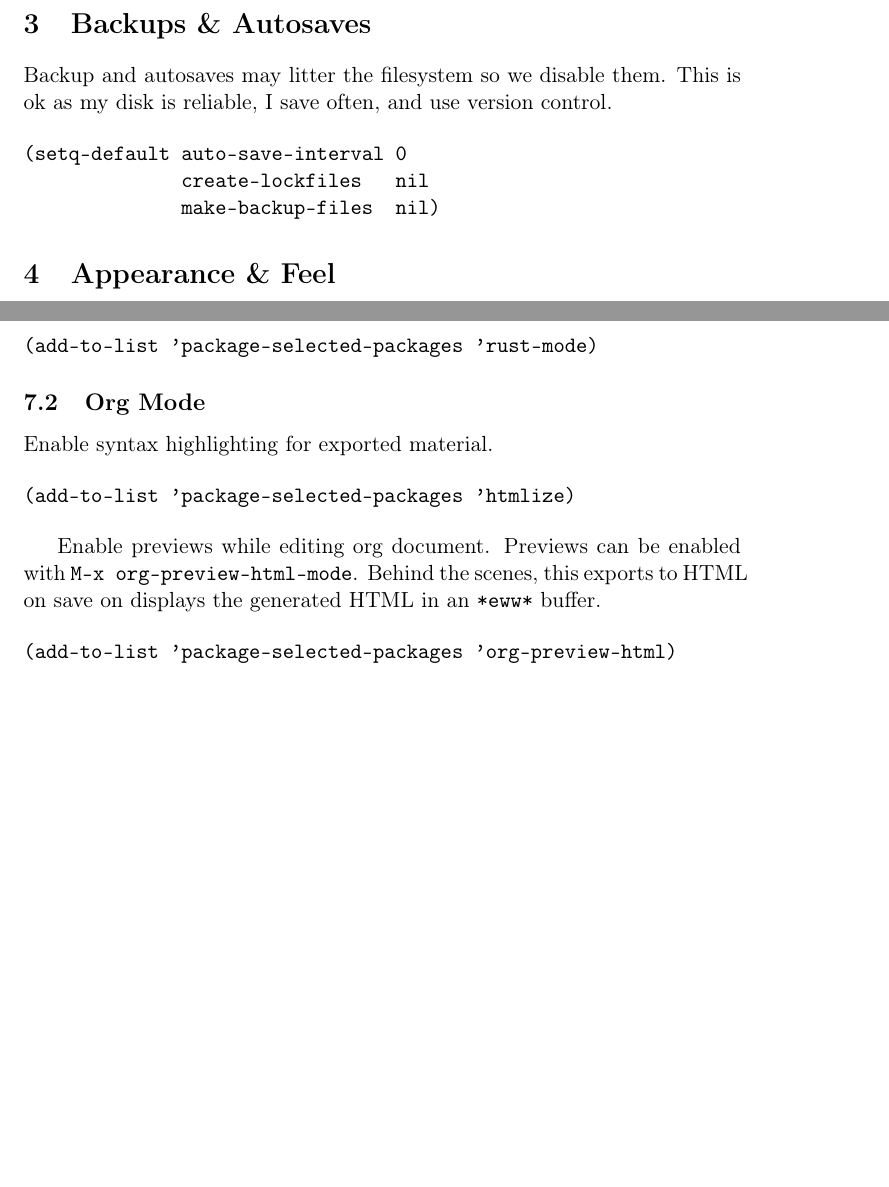
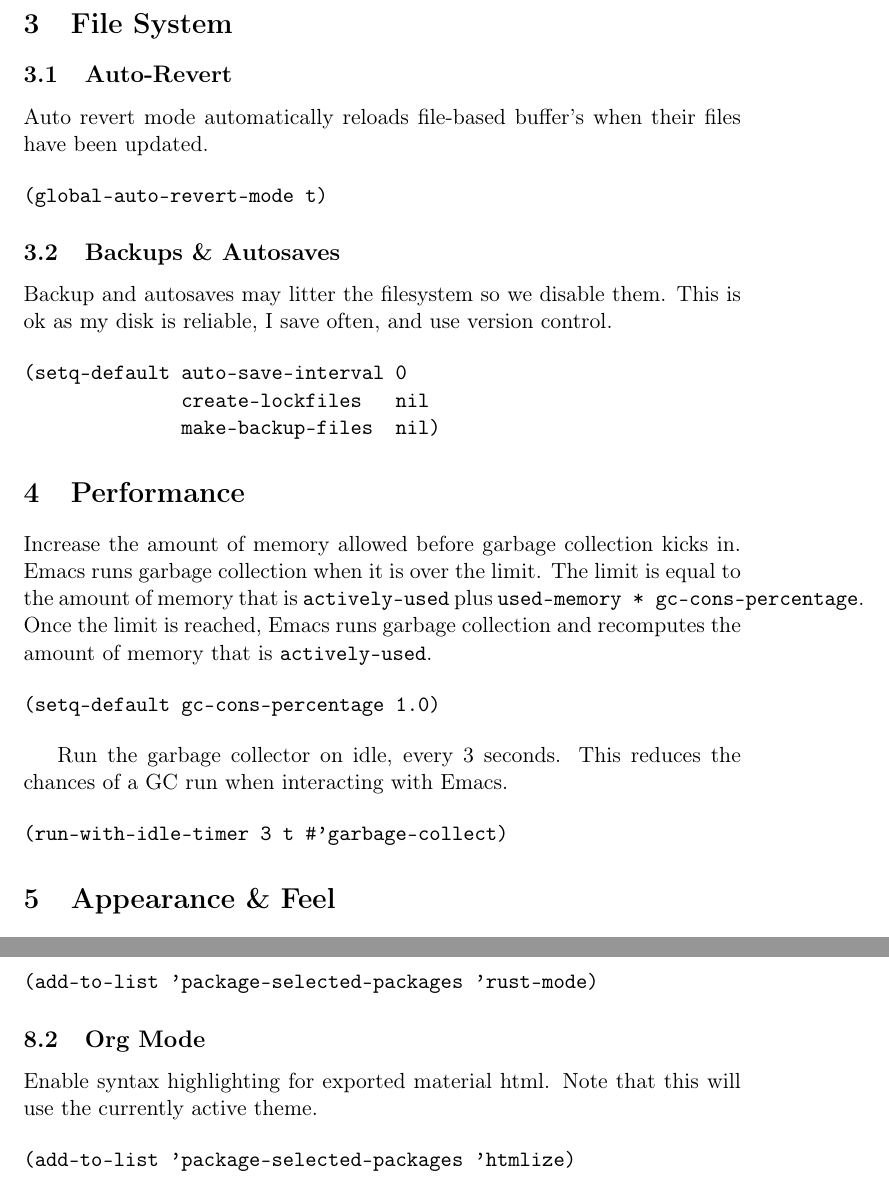
Before and after one commit to wmedrano/emacs-config, a LaTeX document (emacs.tex): two parts of pages 3 and 6 of 6, joined at a grey line, cut at the place of the change, the shorter picture padded with empty space. Compiled offline with pdfLaTeX.

Commit message:
Add performance tricks.

```diff
--- a/emacs.tex
+++ b/emacs.tex
@@ -86,8 +86,20 @@ file or the \texttt{*Scratch*} buffer if no file has been opened.
 \begin{verbatim}
 (setq-default inhibit-startup-screen t)
 \end{verbatim}
-\section{Backups \& Autosaves}
-\label{sec:orgd048df1}
+\section{File System}
+\label{sec:orgadf2d71}
+
+\subsection{Auto-Revert}
+\label{sec:org607b3ad}
+
+Auto revert mode automatically reloads file-based buffer's when their files have
+been updated.
+
+\begin{verbatim}
+(global-auto-revert-mode t)
+\end{verbatim}
+\subsection{Backups \& Autosaves}
+\label{sec:orgaab9483}
 
 Backup and autosaves may litter the filesystem so we disable
 them. This is ok as my disk is reliable, I save often, and use version
@@ -98,4 +110,23 @@ control.
               create-lockfiles   nil
               make-backup-files  nil)
 \end{verbatim}
+\section{Performance}
+\label{sec:orgea78980}
+
+Increase the amount of memory allowed before garbage collection kicks in. Emacs
+runs garbage collection when it is over the limit. The limit is equal to the
+amount of memory that is \texttt{actively-used} plus \texttt{used-memory *
+gc-cons-percentage}. Once the limit is reached, Emacs runs garbage collection
+and recomputes the amount of memory that is \texttt{actively-used}.
+
+\begin{verbatim}
+(setq-default gc-cons-percentage 1.0)
+\end{verbatim}
+
+Run the garbage collector on idle, every 3 seconds. This reduces the chances of
+a GC run when interacting with Emacs.
+
+\begin{verbatim}
+(run-with-idle-timer 3 t #'garbage-collect)
+\end{verbatim}
 \section{Appearance \& Feel}
@@ -263,24 +283,17 @@ Some languages have a different target line length.
 
 \subsection{Rust}
-\label{sec:org36da65a}
+\label{sec:org5dbea34}
 
 \begin{verbatim}
 (add-to-list 'package-selected-packages 'rust-mode)
 \end{verbatim}
 \subsection{Org Mode}
-\label{sec:orgcb82ac1}
+\label{sec:org60fff5f}
 
-Enable syntax highlighting for exported material.
+Enable syntax highlighting for exported material html. Note that this will use
+the currently active theme.
 
 \begin{verbatim}
 (add-to-list 'package-selected-packages 'htmlize)
 \end{verbatim}
-
-Enable previews while editing org document. Previews can be enabled with \texttt{M-x
-org-preview-html-mode}. Behind the scenes, this exports to HTML on save on
-displays the generated HTML in an \texttt{*eww*} buffer.
-
-\begin{verbatim}
-(add-to-list 'package-selected-packages 'org-preview-html)
-\end{verbatim}
 \end{document}
```
Also changed, not shown: emacs.pdf, emacs.tex (47 more changed lines), 3 other files.
